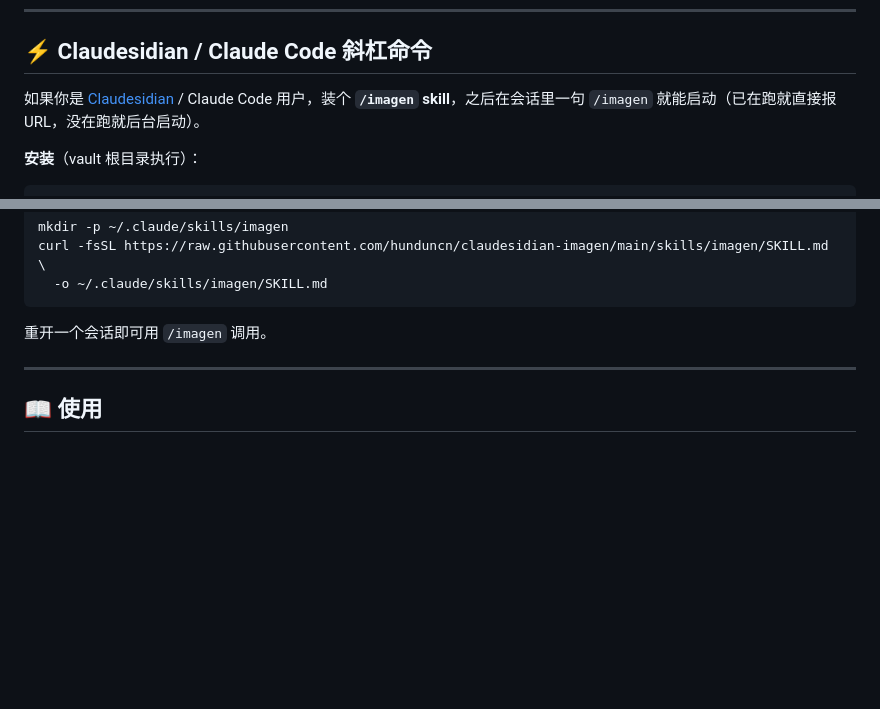
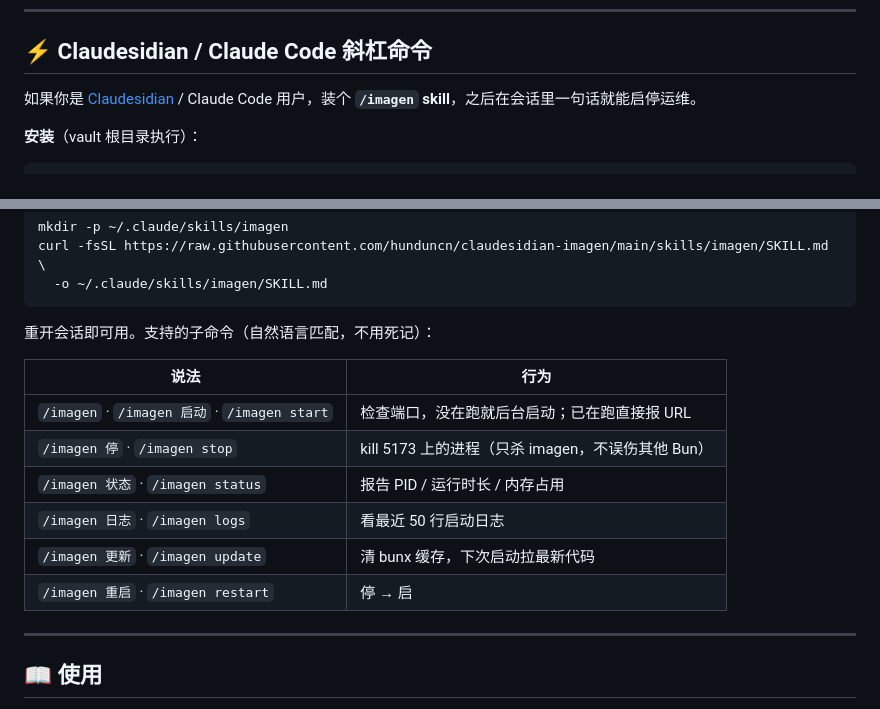
Before and after one commit to hunduncn/claudesidian-imagen, a Markdown page: README.md, 2 parts joined by grey strips. GitHub-like rendering; blank space fills up the shorter version.

````diff
--- a/README.md
+++ b/README.md
@@ -75,7 +75,7 @@ bunx github:hunduncn/claudesidian-imagen
 
 ## ⚡ Claudesidian / Claude Code 斜杠命令
 
-如果你是 [Claudesidian](https://github.com/obra/superpowers) / Claude Code 用户，装个 **`/imagen` skill**，之后在会话里一句 `/imagen` 就能启动（已在跑就直接报 URL，没在跑就后台启动）。
+如果你是 [Claudesidian](https://github.com/obra/superpowers) / Claude Code 用户，装个 **`/imagen` skill**，之后在会话里一句话就能启停运维。
 
 **安装**（vault 根目录执行）：
 
@@ -93,7 +93,16 @@ curl -fsSL https://raw.githubusercontent.com/hunduncn/claudesidian-imagen/main/s
   -o ~/.claude/skills/imagen/SKILL.md
 ```
 
-重开一个会话即可用 `/imagen` 调用。
+重开会话即可用。支持的子命令（自然语言匹配，不用死记）：
+
+| 说法 | 行为 |
+|---|---|
+| `/imagen` · `/imagen 启动` · `/imagen start` | 检查端口，没在跑就后台启动；已在跑直接报 URL |
+| `/imagen 停` · `/imagen stop` | kill 5173 上的进程（只杀 imagen，不误伤其他 Bun） |
+| `/imagen 状态` · `/imagen status` | 报告 PID / 运行时长 / 内存占用 |
+| `/imagen 日志` · `/imagen logs` | 看最近 50 行启动日志 |
+| `/imagen 更新` · `/imagen update` | 清 bunx 缓存，下次启动拉最新代码 |
+| `/imagen 重启` · `/imagen restart` | 停 → 启 |
 
 ---
 
````
Also changed, not shown: skills/imagen/SKILL.md (+151 -11 lines).
